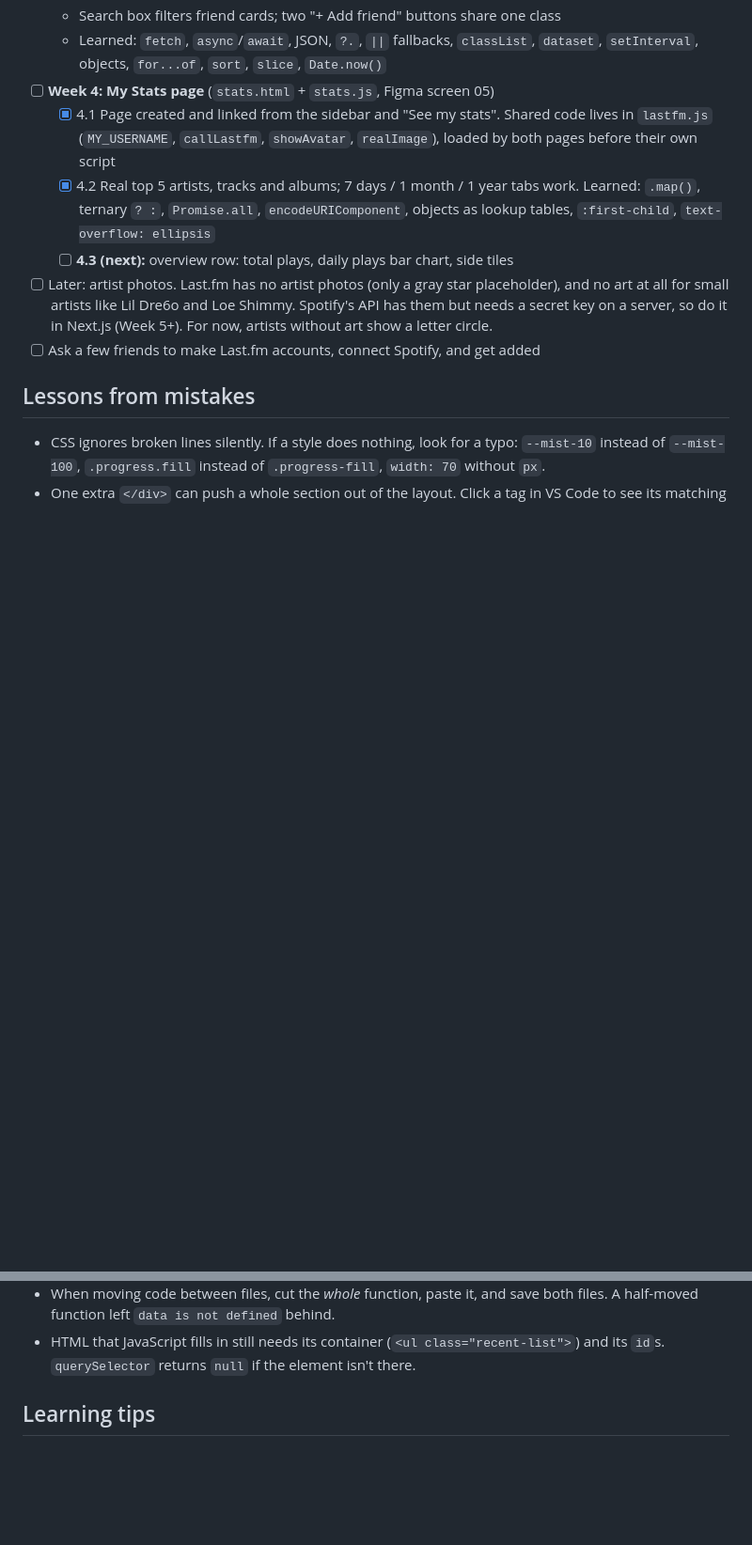
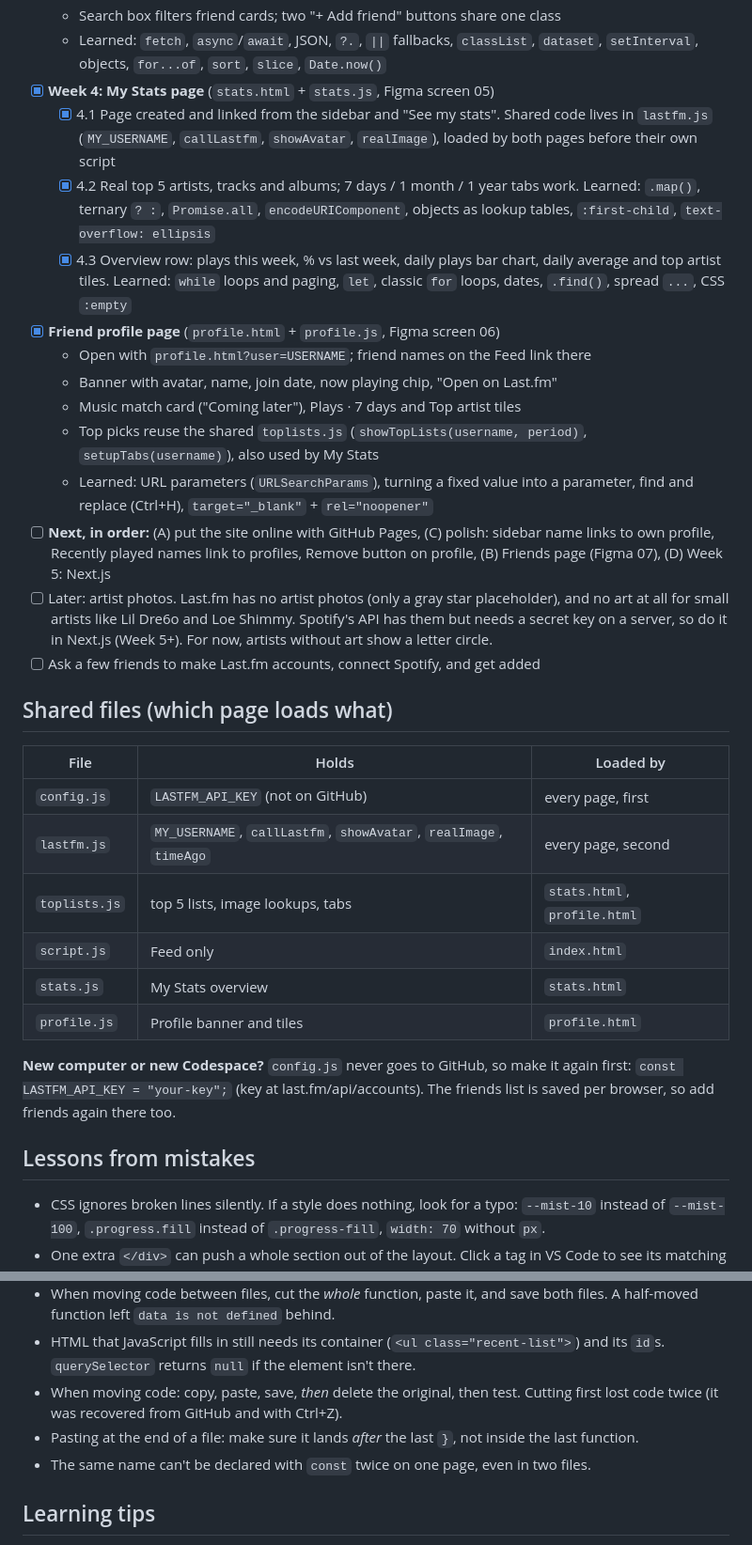
Before and after one commit to dejauvis15-blip/Autm-, a Markdown page: PROJECT_NOTES.md, 2 parts joined by grey strips. Shown at 94% size. Drawn GitHub-style; blank space fills up the shorter version.

Commit message:
Update project notes through the friend profile page

```diff
--- a/PROJECT_NOTES.md
+++ b/PROJECT_NOTES.md
@@ -93,19 +93,47 @@ switched to this because it's easier to learn on.
   - Search box filters friend cards; two "+ Add friend" buttons share one class
   - Learned: `fetch`, `async`/`await`, JSON, `?.`, `||` fallbacks, `classList`,
     `dataset`, `setInterval`, objects, `for...of`, `sort`, `slice`, `Date.now()`
-- [ ] **Week 4: My Stats page** (`stats.html` + `stats.js`, Figma screen 05)
+- [x] **Week 4: My Stats page** (`stats.html` + `stats.js`, Figma screen 05)
   - [x] 4.1 Page created and linked from the sidebar and "See my stats".
         Shared code lives in `lastfm.js` (`MY_USERNAME`, `callLastfm`, `showAvatar`,
         `realImage`), loaded by both pages before their own script
   - [x] 4.2 Real top 5 artists, tracks and albums; 7 days / 1 month / 1 year tabs work.
         Learned: `.map()`, ternary `? :`, `Promise.all`, `encodeURIComponent`,
         objects as lookup tables, `:first-child`, `text-overflow: ellipsis`
-  - [ ] **4.3 (next):** overview row: total plays, daily plays bar chart, side tiles
+  - [x] 4.3 Overview row: plays this week, % vs last week, daily plays bar chart,
+        daily average and top artist tiles. Learned: `while` loops and paging,
+        `let`, classic `for` loops, dates, `.find()`, spread `...`, CSS `:empty`
+- [x] **Friend profile page** (`profile.html` + `profile.js`, Figma screen 06)
+  - Open with `profile.html?user=USERNAME`; friend names on the Feed link there
+  - Banner with avatar, name, join date, now playing chip, "Open on Last.fm"
+  - Music match card ("Coming later"), Plays · 7 days and Top artist tiles
+  - Top picks reuse the shared `toplists.js` (`showTopLists(username, period)`,
+    `setupTabs(username)`), also used by My Stats
+  - Learned: URL parameters (`URLSearchParams`), turning a fixed value into a
+    parameter, find and replace (Ctrl+H), `target="_blank"` + `rel="noopener"`
+- [ ] **Next, in order:** (A) put the site online with GitHub Pages, (C) polish:
+      sidebar name links to own profile, Recently played names link to profiles,
+      Remove button on profile, (B) Friends page (Figma 07), (D) Week 5: Next.js
 - [ ] Later: artist photos. Last.fm has no artist photos (only a gray star
       placeholder), and no art at all for small artists like Lil Dre6o and Loe Shimmy.
       Spotify's API has them but needs a secret key on a server, so do it in Next.js
       (Week 5+). For now, artists without art show a letter circle.
 - [ ] Ask a few friends to make Last.fm accounts, connect Spotify, and get added
+
+## Shared files (which page loads what)
+
+| File | Holds | Loaded by |
+|---|---|---|
+| `config.js` | `LASTFM_API_KEY` (not on GitHub) | every page, first |
+| `lastfm.js` | `MY_USERNAME`, `callLastfm`, `showAvatar`, `realImage`, `timeAgo` | every page, second |
+| `toplists.js` | top 5 lists, image lookups, tabs | `stats.html`, `profile.html` |
+| `script.js` | Feed only | `index.html` |
+| `stats.js` | My Stats overview | `stats.html` |
+| `profile.js` | Profile banner and tiles | `profile.html` |
+
+**New computer or new Codespace?** `config.js` never goes to GitHub, so make it again
+first: `const LASTFM_API_KEY = "your-key";` (key at last.fm/api/accounts). The friends
+list is saved per browser, so add friends again there too.
 
 ## Lessons from mistakes
 
@@ -123,6 +151,11 @@ switched to this because it's easier to learn on.
   files. A half-moved function left `data is not defined` behind.
 - HTML that JavaScript fills in still needs its container (`<ul class="recent-list">`)
   and its `id`s. `querySelector` returns `null` if the element isn't there.
+- When moving code: copy, paste, save, *then* delete the original, then test. Cutting
+  first lost code twice (it was recovered from GitHub and with Ctrl+Z).
+- Pasting at the end of a file: make sure it lands *after* the last `}`, not inside
+  the last function.
+- The same name can't be declared with `const` twice on one page, even in two files.
 
 ## Learning tips
 
```
